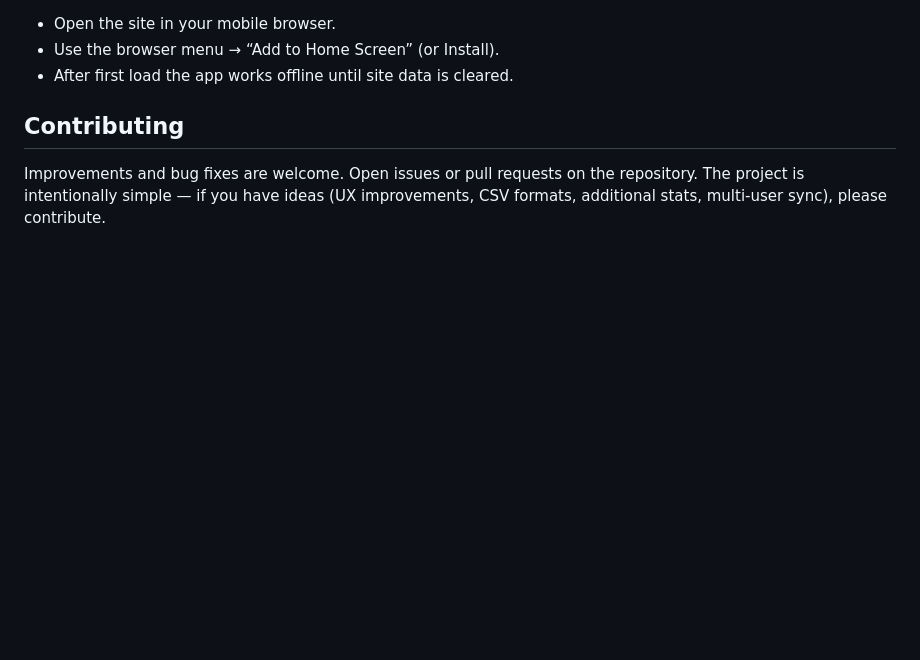
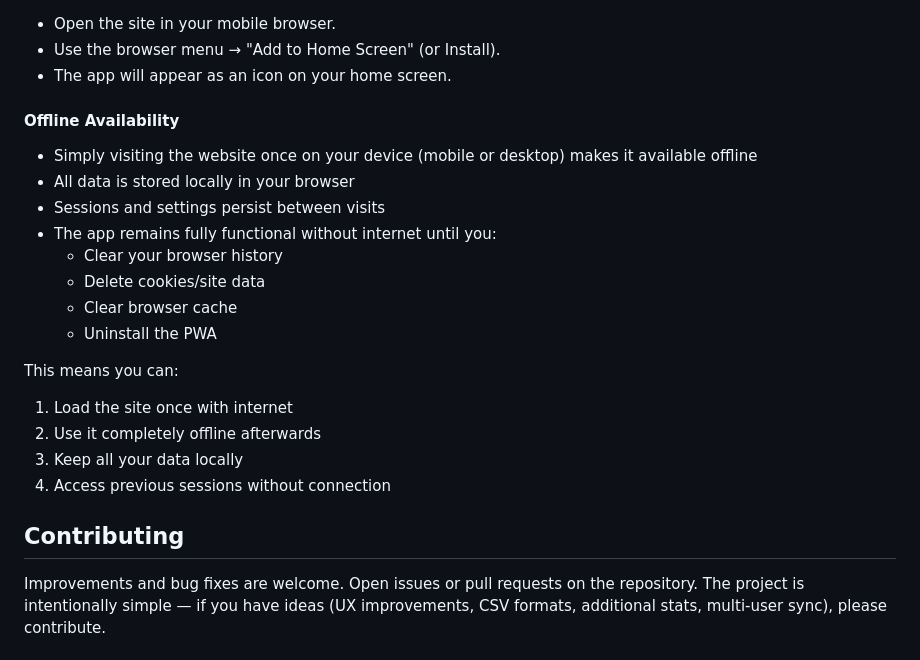
Before and after one commit to BacilleX/Ymaze-tracker-pwa, a Markdown page: README.md, the part around one of its changes. Rendered like a GitHub page; blank space fills up the shorter version.

```diff
--- a/README.md
+++ b/README.md
@@ -55,6 +105,22 @@ CSV columns: `session`, `startedAt`, `mouse_id`, `entries`, `alternances`, `rati
 - Open the site in your mobile browser.
-- Use the browser menu → “Add to Home Screen” (or Install).
-- After first load the app works offline until site data is cleared.
+- Use the browser menu → "Add to Home Screen" (or Install).
+- The app will appear as an icon on your home screen.
+
+#### Offline Availability
+- Simply visiting the website once on your device (mobile or desktop) makes it available offline
+- All data is stored locally in your browser
+- Sessions and settings persist between visits
+- The app remains fully functional without internet until you:
+  - Clear your browser history
+  - Delete cookies/site data
+  - Clear browser cache
+  - Uninstall the PWA
+
+This means you can:
+1. Load the site once with internet
+2. Use it completely offline afterwards
+3. Keep all your data locally
+4. Access previous sessions without connection
 
 ## Contributing
 Improvements and bug fixes are welcome. Open issues or pull requests on the repository. The project is intentionally simple — if you have ideas (UX improvements, CSV formats, additional stats, multi-user sync), please contribute.
```
Also changed, not shown: other parts of README.md (+56 -6 lines).
